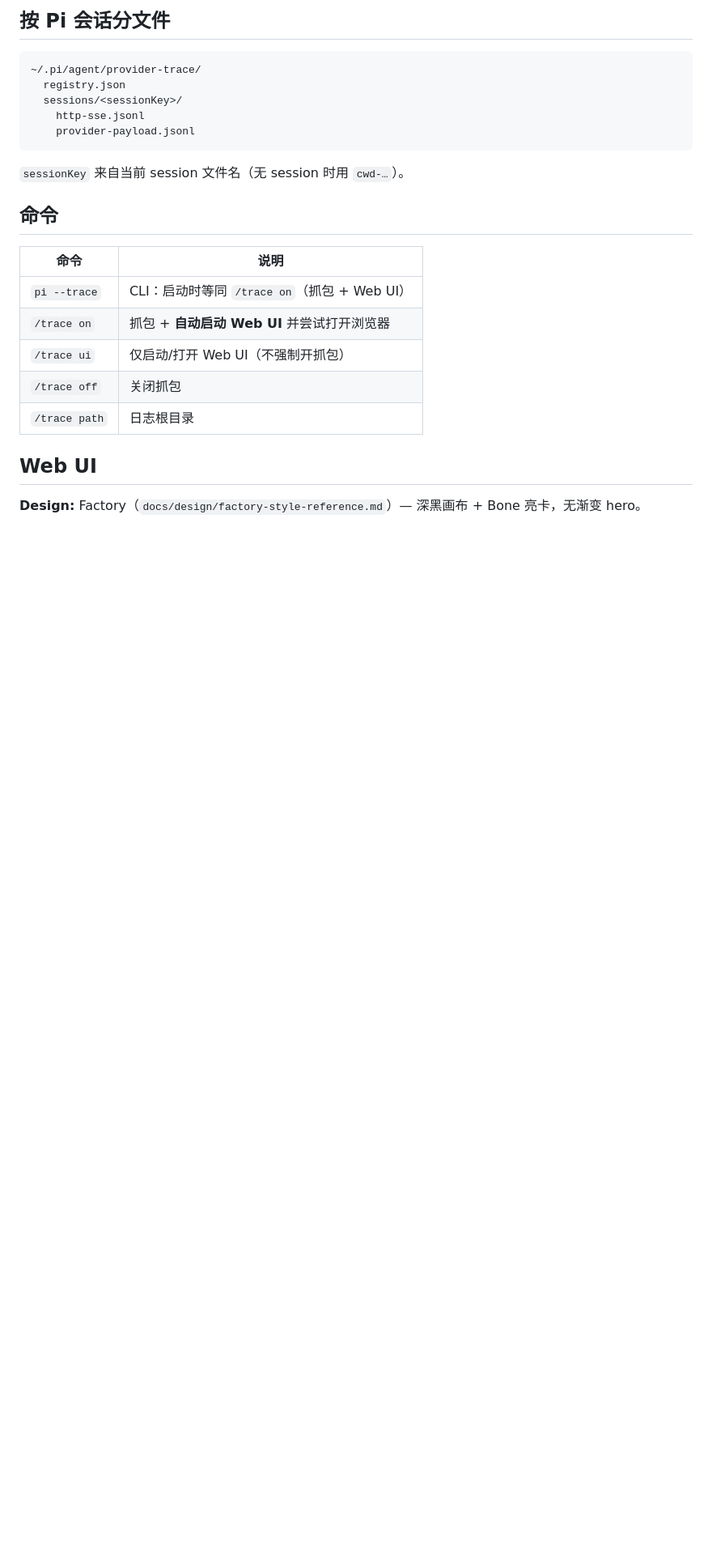
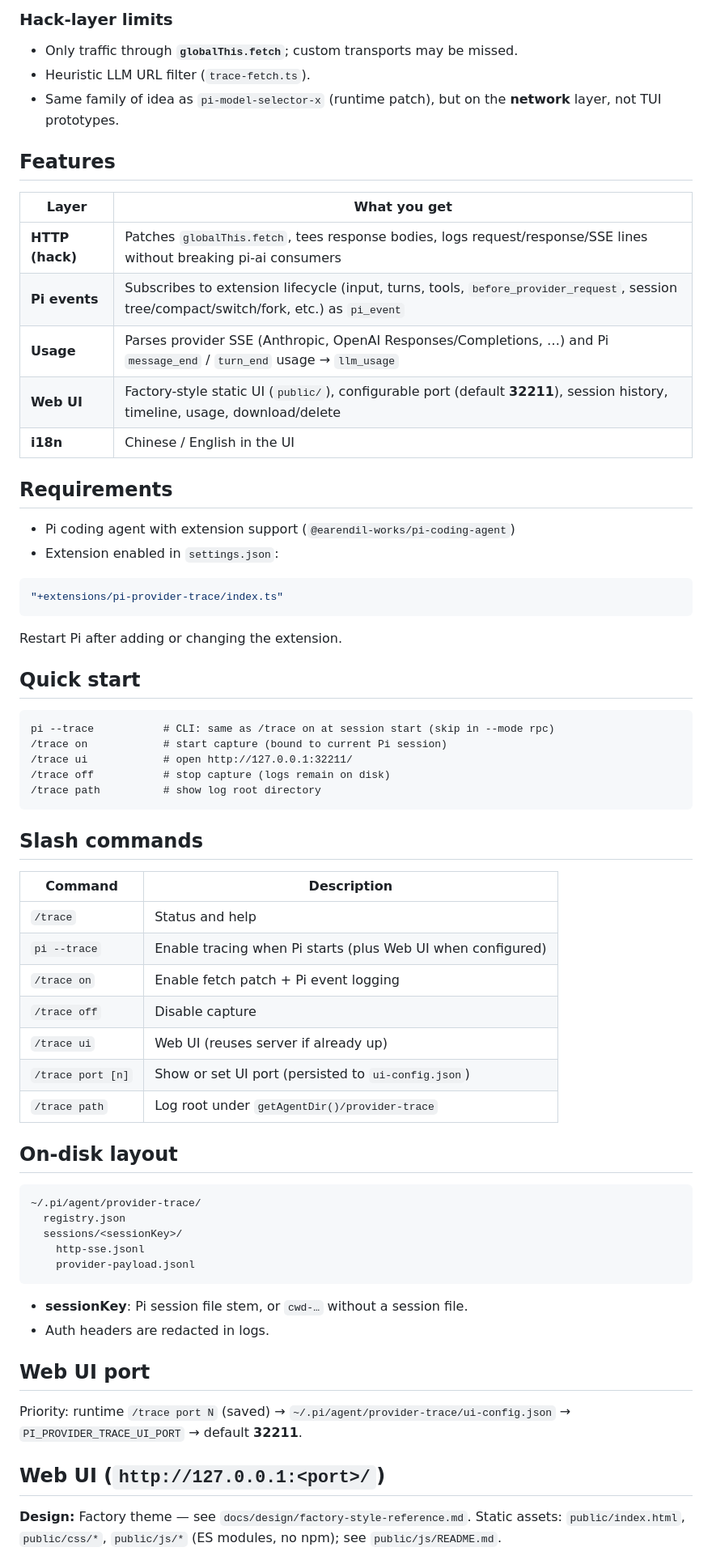
Before and after one commit to Dwsy/pi-provider-trace, a Markdown page: README.md, the part around one of its changes. Shown at 81% size. Drawn GitHub-style; blank space fills up the shorter version.

Commit message:
docs: default README in English; rename zh to README.zh-CN.md

````diff
--- a/README.md
+++ b/README.md
@@ -39,5 +37,54 @@ Pi 扩展已提供一批**官方事件**，适合记账、改 payload、会话
 
-## 按 Pi 会话分文件
+### Hack-layer limits
+
+- Only traffic through **`globalThis.fetch`**; custom transports may be missed.
+- Heuristic LLM URL filter (`trace-fetch.ts`).
+- Same family of idea as `pi-model-selector-x` (runtime patch), but on the **network** layer, not TUI prototypes.
+
+## Features
+
+| Layer | What you get |
+|--------|----------------|
+| **HTTP (hack)** | Patches `globalThis.fetch`, tees response bodies, logs request/response/SSE lines without breaking pi-ai consumers |
+| **Pi events** | Subscribes to extension lifecycle (input, turns, tools, `before_provider_request`, session tree/compact/switch/fork, etc.) as `pi_event` |
+| **Usage** | Parses provider SSE (Anthropic, OpenAI Responses/Completions, …) and Pi `message_end` / `turn_end` usage → `llm_usage` |
+| **Web UI** | Factory-style static UI (`public/`), configurable port (default **32211**), session history, timeline, usage, download/delete |
+| **i18n** | Chinese / English in the UI |
+
+## Requirements
+
+- Pi coding agent with extension support (`@earendil-works/pi-coding-agent`)
+- Extension enabled in `settings.json`:
+
+```json
+"+extensions/pi-provider-trace/index.ts"
+```
+
+Restart Pi after adding or changing the extension.
+
+## Quick start
+
+```text
+pi --trace           # CLI: same as /trace on at session start (skip in --mode rpc)
+/trace on            # start capture (bound to current Pi session)
+/trace ui            # open http://127.0.0.1:32211/
+/trace off           # stop capture (logs remain on disk)
+/trace path          # show log root directory
+```
+
+## Slash commands
+
+| Command | Description |
+|---------|-------------|
+| `/trace` | Status and help |
+| `pi --trace` | Enable tracing when Pi starts (plus Web UI when configured) |
+| `/trace on` | Enable fetch patch + Pi event logging |
+| `/trace off` | Disable capture |
+| `/trace ui` | Web UI (reuses server if already up) |
+| `/trace port [n]` | Show or set UI port (persisted to `ui-config.json`) |
+| `/trace path` | Log root under `getAgentDir()/provider-trace` |
+
+## On-disk layout
 
 ```
 ~/.pi/agent/provider-trace/
@@ -47,19 +94,14 @@ Pi 扩展已提供一批**官方事件**，适合记账、改 payload、会话
     provider-payload.jsonl
 ```
 
-`sessionKey` 来自当前 session 文件名（无 session 时用 `cwd-…`）。
+- **sessionKey**: Pi session file stem, or `cwd-…` without a session file.
+- Auth headers are redacted in logs.
 
-## 命令
+## Web UI port
 
-| 命令 | 说明 |
-|------|------|
-| `pi --trace` | CLI：启动时等同 `/trace on`（抓包 + Web UI） |
-| `/trace on` | 抓包 + **自动启动 Web UI** 并尝试打开浏览器 |
-| `/trace ui` | 仅启动/打开 Web UI（不强制开抓包） |
-| `/trace off` | 关闭抓包 |
-| `/trace path` | 日志根目录 |
+Priority: runtime `/trace port N` (saved) → `~/.pi/agent/provider-trace/ui-config.json` → `PI_PROVIDER_TRACE_UI_PORT` → default **32211**.
 
-## Web UI
+## Web UI (`http://127.0.0.1:<port>/`)
 
-**Design:** Factory（`docs/design/factory-style-reference.md`）— 深黑画布 + Bone 亮卡，无渐变 hero。
+**Design:** Factory theme — see `docs/design/factory-style-reference.md`. Static assets: `public/index.html`, `public/css/*`, `public/js/*` (ES modules, no npm); see `public/js/README.md`.
 
````
Also changed, not shown: other parts of README.md (+50 -58 lines), README.zh-CN.md (added, +109 -0 lines).
